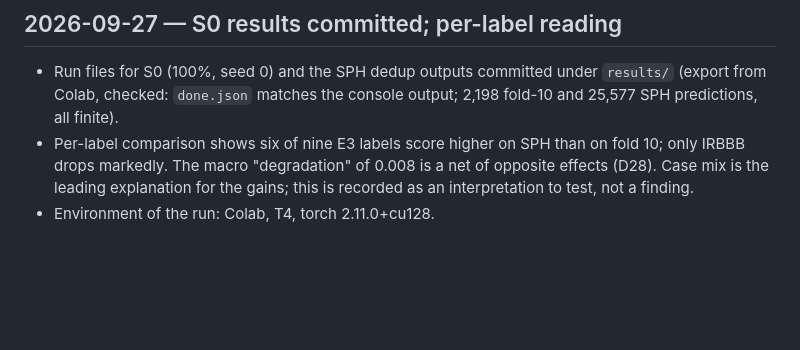
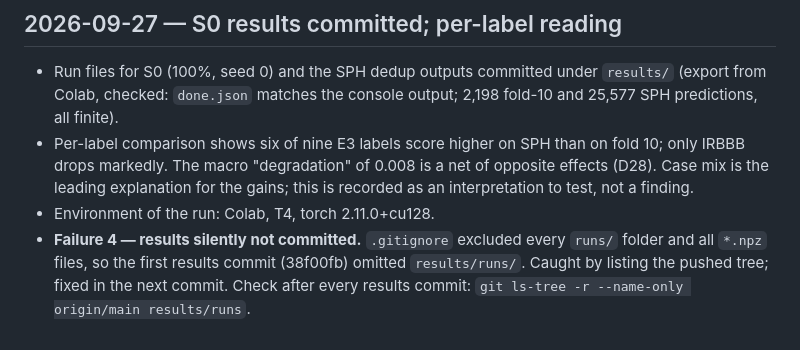
Before and after one commit to Salako07/robust-ecg-ssl, a Markdown page: docs/lab_notebook.md, the part around the change. Drawn GitHub-style; blank space fills up the shorter version.

Commit message:
docs: lab notebook entry for the .gitignore results omission
Co-Authored-By: Claude Opus 5.5 <noreply@anthropic.com>
Claude-Session: https://claude.ai/code/session_01DV1sXzWKDsaM4a2dHmhXcM

```diff
--- a/docs/lab_notebook.md
+++ b/docs/lab_notebook.md
@@ -69,3 +69,6 @@ H3 defined only loosely.
   The macro "degradation" of 0.008 is a net of opposite effects (D28). Case mix is the leading explanation for the
   gains; this is recorded as an interpretation to test, not a finding.
 - Environment of the run: Colab, T4, torch 2.11.0+cu128.
+- **Failure 4 — results silently not committed.** `.gitignore` excluded every `runs/` folder and all `*.npz`
+  files, so the first results commit (38f00fb) omitted `results/runs/`. Caught by listing the pushed tree;
+  fixed in the next commit. Check after every results commit: `git ls-tree -r --name-only origin/main results/runs`.
```
